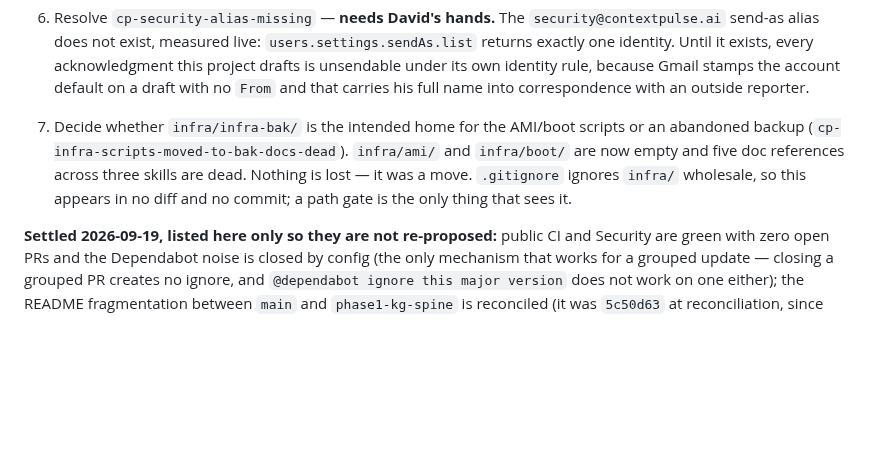
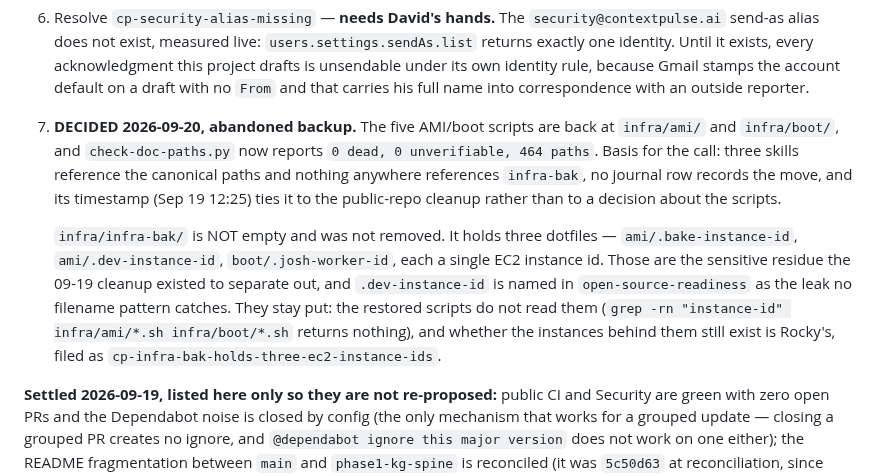
Before and after one commit to ContextPulse/contextpulse, a Markdown page: PROJECT_CONTEXT.md, the part around the change. Rendered like a GitHub page; blank space fills up the shorter version.

Commit message:
docs(context): record that infra-bak was an abandoned backup
Open question 7 asked whether infra/infra-bak/ was the intended home for
the AMI and boot scripts or a leftover. Decided: leftover. Three skills
reference the canonical paths, nothing anywhere references infra-bak, no
journal row records the move, and its mtime of Sep 19 12:25 ties it to
the public-repo cleanup rather than to any decision about the scripts.

Five files moved back to infra/ami/ and infra/boot/, executable bits
intact. The gate that found this now reads clean:

  $ python ~/.claude/shared-knowledge/scripts/check-doc-paths.py
  SUMMARY: 0 dead, 0 unverifiable, 464 path(s) across 182 document(s)

infra-bak still exists and deliberately so. It holds three dotfiles, each
a single EC2 instance id -- and .dev-instance-id is the example
open-source-readiness gives of a leak no filename pattern catches. That
separation is what the cleanup was for, so it stays. The restored scripts
do not read them; grep for instance-id across both directories returns
nothing. Whether those instances still exist is Rocky's, filed as
cp-infra-bak-holds-three-ec2-instance-ids.

infra/ is gitignored wholesale (.gitignore:147) and git ls-files infra/
returns 0, so none of this was ever tracked and none of it published --
which is also why no diff, commit or push could show it and a path gate
was the only instrument that could.

```diff
--- a/PROJECT_CONTEXT.md
+++ b/PROJECT_CONTEXT.md
@@ -247,11 +247,21 @@ paid cloud tier under active evaluation.
    acknowledgment this project drafts is unsendable under its own identity rule,
    because Gmail stamps the account default on a draft with no `From` and that
    carries his full name into correspondence with an outside reporter.
-7. Decide whether `infra/infra-bak/` is the intended home for the AMI/boot scripts or
-   an abandoned backup (`cp-infra-scripts-moved-to-bak-docs-dead`). `infra/ami/` and
-   `infra/boot/` are now empty and five doc references across three skills are dead.
-   Nothing is lost — it was a move. `.gitignore` ignores `infra/` wholesale, so this
-   appears in no diff and no commit; a path gate is the only thing that sees it.
+7. **DECIDED 2026-09-20, abandoned backup.** The five AMI/boot scripts are back at
+   `infra/ami/` and `infra/boot/`, and `check-doc-paths.py` now reports `0 dead,
+   0 unverifiable, 464 paths`. Basis for the call: three skills reference the
+   canonical paths and nothing anywhere references `infra-bak`, no journal row
+   records the move, and its timestamp (Sep 19 12:25) ties it to the public-repo
+   cleanup rather than to a decision about the scripts.
+
+   `infra/infra-bak/` is NOT empty and was not removed. It holds three dotfiles —
+   `ami/.bake-instance-id`, `ami/.dev-instance-id`, `boot/.josh-worker-id`, each a
+   single EC2 instance id. Those are the sensitive residue the 09-19 cleanup existed
+   to separate out, and `.dev-instance-id` is named in `open-source-readiness` as the
+   leak no filename pattern catches. They stay put: the restored scripts do not read
+   them (`grep -rn "instance-id" infra/ami/*.sh infra/boot/*.sh` returns nothing), and
+   whether the instances behind them still exist is Rocky's, filed as
+   `cp-infra-bak-holds-three-ec2-instance-ids`.
 
 **Settled 2026-09-19, listed here only so they are not re-proposed:** public CI and
 Security are green with zero open PRs and the Dependabot noise is closed by config
```
